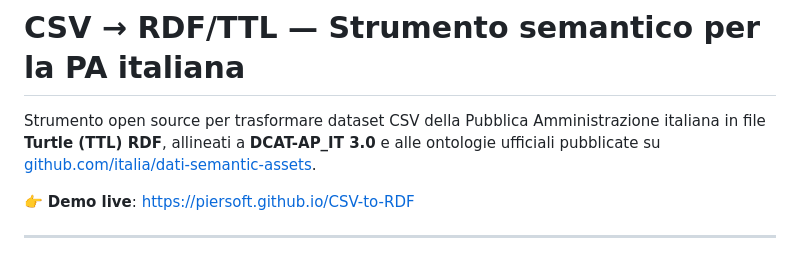
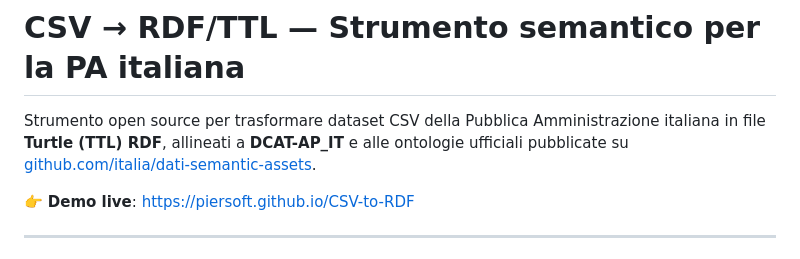
Before and after one commit to piersoft/CSV-to-RDF, a Markdown page: README.md, the part around the change. Drawn GitHub-style.

```diff
--- a/README.md
+++ b/README.md
@@ -1,6 +1,6 @@
 # CSV → RDF/TTL — Strumento semantico per la PA italiana
 
-Strumento open source per trasformare dataset CSV della Pubblica Amministrazione italiana in file **Turtle (TTL) RDF**, allineati a **DCAT-AP_IT 3.0** e alle ontologie ufficiali pubblicate su [github.com/italia/dati-semantic-assets](https://github.com/italia/dati-semantic-assets).
+Strumento open source per trasformare dataset CSV della Pubblica Amministrazione italiana in file **Turtle (TTL) RDF**, allineati a **DCAT-AP_IT** e alle ontologie ufficiali pubblicate su [github.com/italia/dati-semantic-assets](https://github.com/italia/dati-semantic-assets).
 
 👉 **Demo live**: [https://piersoft.github.io/CSV-to-RDF](https://piersoft.github.io/CSV-to-RDF)
 
```
